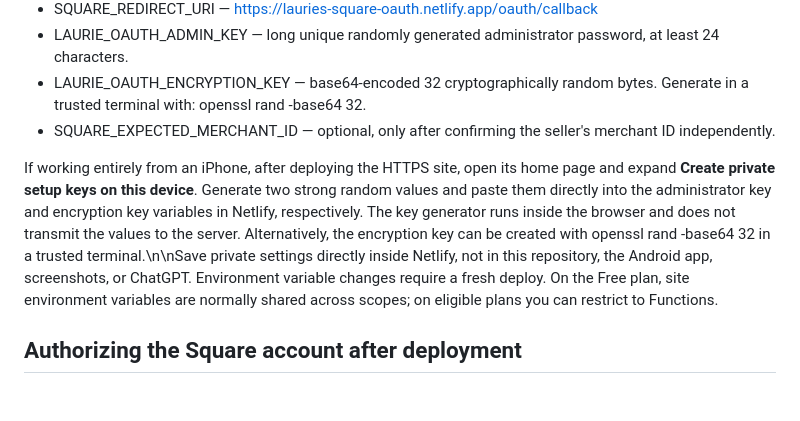
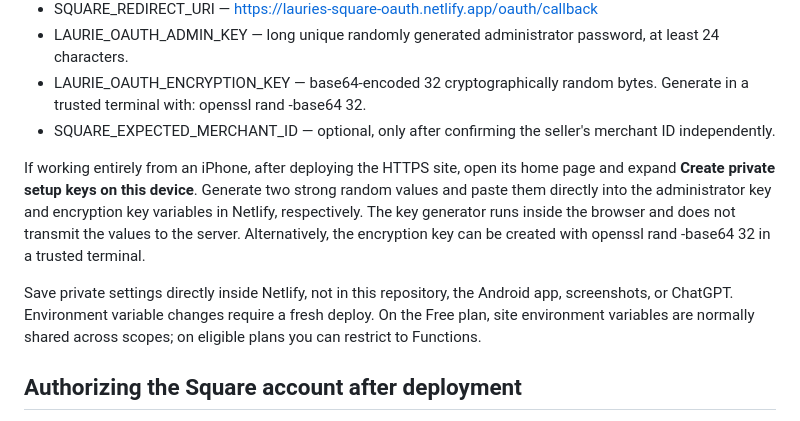
Before and after one commit to bradyicecream/lauries-creations-square-mobile-pos, a Markdown page: square-oauth-backend/README.md, the part around the change. Drawn GitHub-style; blank space fills up the shorter version.

Commit message:
Clean mobile setup guide formatting

```diff
--- a/square-oauth-backend/README.md
+++ b/square-oauth-backend/README.md
@@ -31,7 +31,9 @@ Under Project configuration → Environment variables set:
 - LAURIE_OAUTH_ENCRYPTION_KEY — base64-encoded 32 cryptographically random bytes. Generate in a trusted terminal with: openssl rand -base64 32.
 - SQUARE_EXPECTED_MERCHANT_ID — optional, only after confirming the seller's merchant ID independently.
 
-If working entirely from an iPhone, after deploying the HTTPS site, open its home page and expand **Create private setup keys on this device**. Generate two strong random values and paste them directly into the administrator key and encryption key variables in Netlify, respectively. The key generator runs inside the browser and does not transmit the values to the server. Alternatively, the encryption key can be created with openssl rand -base64 32 in a trusted terminal.\n\nSave private settings directly inside Netlify, not in this repository, the Android app, screenshots, or ChatGPT. Environment variable changes require a fresh deploy. On the Free plan, site environment variables are normally shared across scopes; on eligible plans you can restrict to Functions.
+If working entirely from an iPhone, after deploying the HTTPS site, open its home page and expand **Create private setup keys on this device**. Generate two strong random values and paste them directly into the administrator key and encryption key variables in Netlify, respectively. The key generator runs inside the browser and does not transmit the values to the server. Alternatively, the encryption key can be created with openssl rand -base64 32 in a trusted terminal.
+
+Save private settings directly inside Netlify, not in this repository, the Android app, screenshots, or ChatGPT. Environment variable changes require a fresh deploy. On the Free plan, site environment variables are normally shared across scopes; on eligible plans you can restrict to Functions.
 
 ## Authorizing the Square account after deployment
 
```
